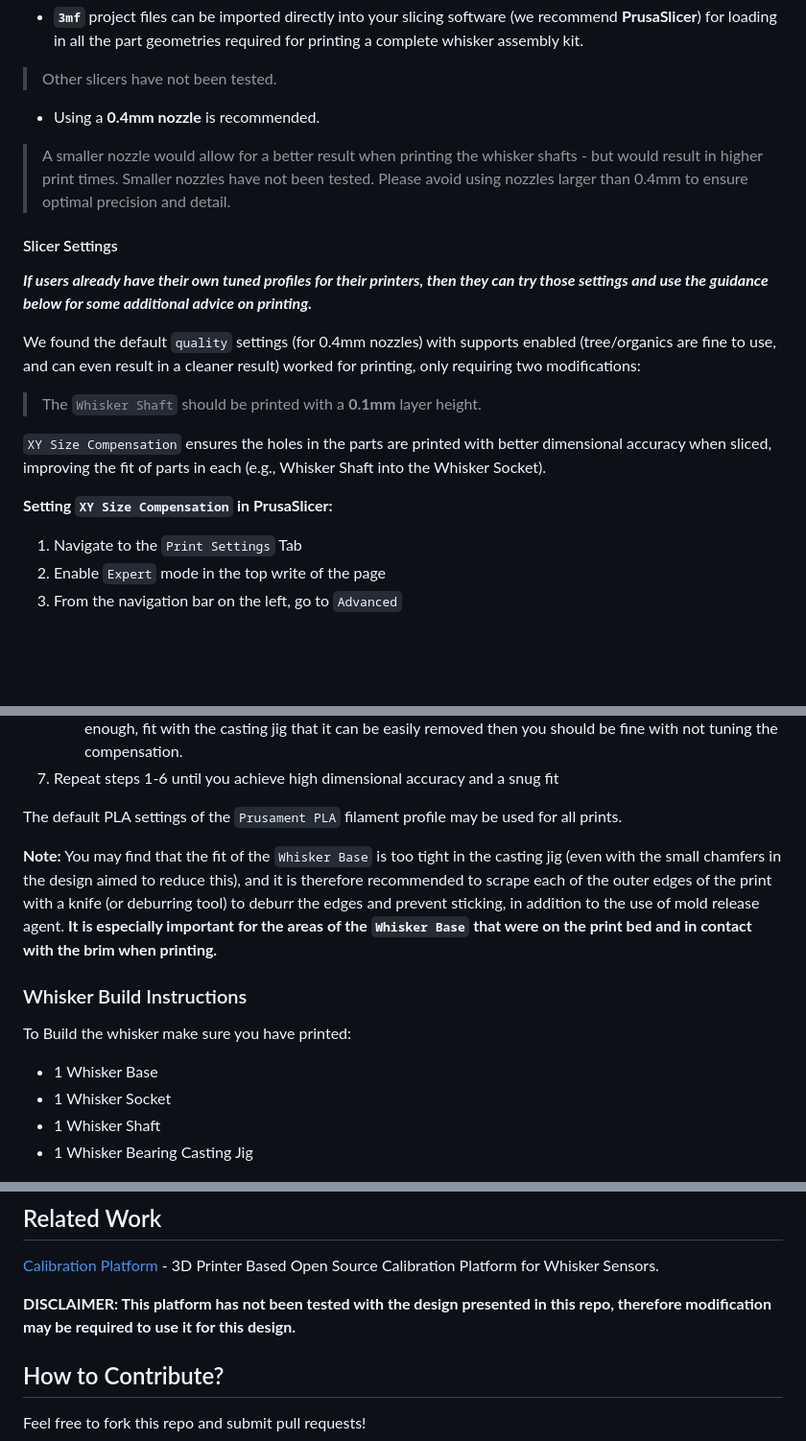
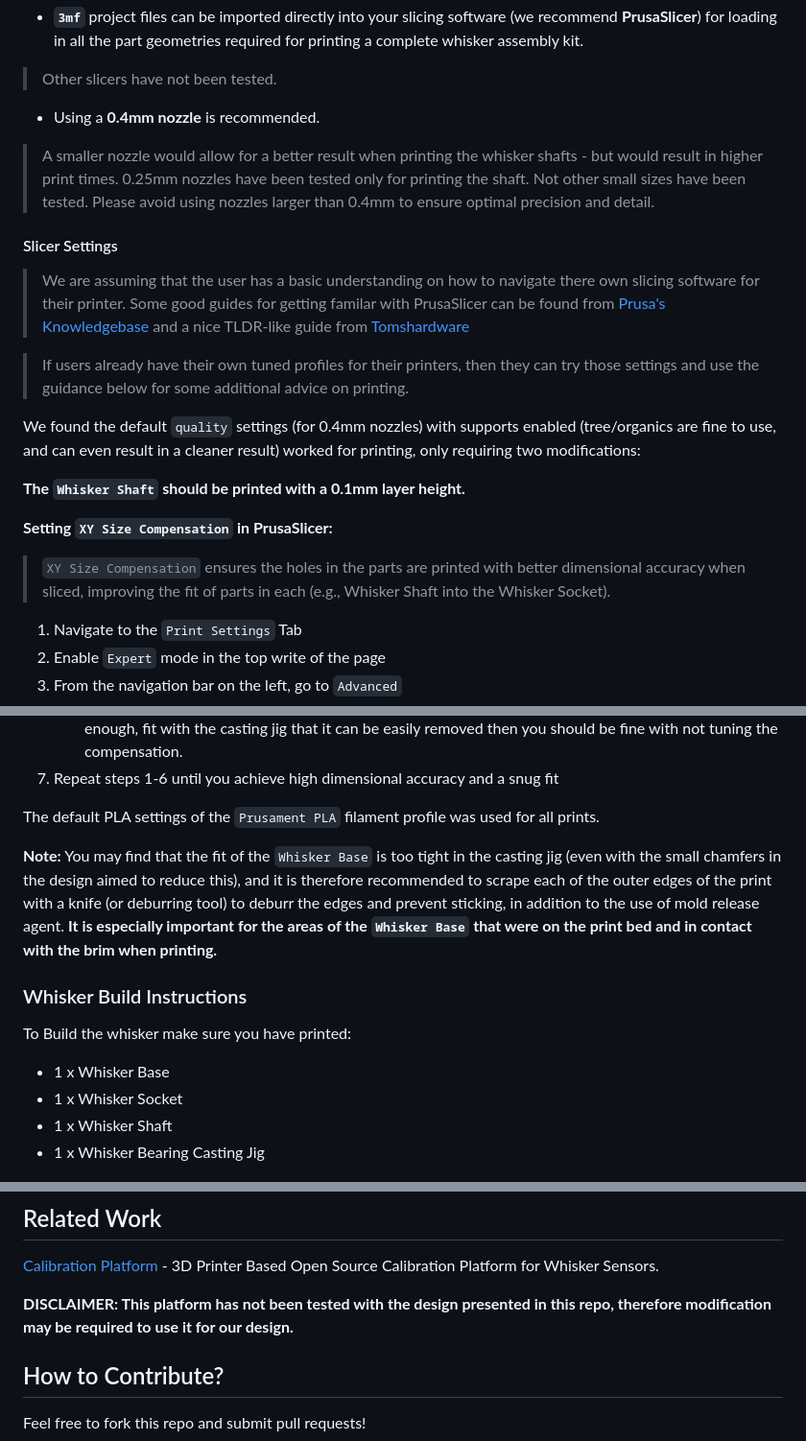
Before and after one commit to Ratatouille-Whiskers/Ratatouille-Whisker, a Markdown page: README.md, 3 parts joined by grey strips. Shown at 96% size. Rendered like a GitHub page; blank space fills up the shorter version.

```diff
--- a/README.md
+++ b/README.md
@@ -79,19 +79,22 @@ In the Arduino IDE, click on `Tools > Serial Monitor` and confirm that values ar
 
 - Using a **0.4mm nozzle** is recommended.
 
-> A smaller nozzle would allow for a better result when printing the whisker shafts - but would result in higher print times. Smaller nozzles have not been tested. Please avoid using nozzles larger than 0.4mm to ensure optimal precision and detail.
+> A smaller nozzle would allow for a better result when printing the whisker shafts - but would result in higher print times. 0.25mm nozzles have been tested only for printing the shaft. Not other small sizes have been tested. Please avoid using nozzles larger than 0.4mm to ensure optimal precision and detail.
 
 #### Slicer Settings
 
-***If users already have their own tuned profiles for their printers, then they can try those settings and use the guidance below for some additional advice on printing.***
+> We are assuming that the user has a basic understanding on how to navigate there own slicing software for their printer. Some good guides for getting familar with PrusaSlicer can be found from [Prusa's Knowledgebase](https://help.prusa3d.com/category/prusaslicer_204) and a nice TLDR-like guide from [Tomshardware](https://www.tomshardware.com/how-to/use-prusaslicer)
+
+> If users already have their own tuned profiles for their printers, then they can try those settings and use the guidance below for some additional advice on printing.
 
 We found the default `quality` settings (for 0.4mm nozzles) with supports enabled (tree/organics are fine to use, and can even result in a cleaner result) worked for printing, only requiring two modifications:
 
-> The `Whisker Shaft` should be printed with a **0.1mm** layer height.
+**The `Whisker Shaft` should be printed with a **0.1mm** layer height.**
 
-`XY Size Compensation` ensures the holes in the parts are printed with better dimensional accuracy when sliced, improving the fit of parts in each (e.g., Whisker Shaft into the Whisker Socket).
 
 **Setting `XY Size Compensation` in PrusaSlicer:**
+
+> `XY Size Compensation` ensures the holes in the parts are printed with better dimensional accuracy when sliced, improving the fit of parts in each (e.g., Whisker Shaft into the Whisker Socket).
 
 1. Navigate to the `Print Settings` Tab
 2. Enable `Expert` mode in the top write of the page
@@ -118,7 +121,7 @@ We found the default `quality` settings (for 0.4mm nozzles) with supports enable
    - Repeat this till both holes are as close to *true* as you can possibly and the socket has a snug, but loose enough, fit with the casting jig that it can be easily removed then you should be fine with not tuning the compensation.
 7. Repeat steps 1-6 until you achieve high dimensional accuracy and a snug fit
 
-The default PLA settings of the `Prusament PLA` filament profile may be used for all prints.
+The default PLA settings of the `Prusament PLA` filament profile was used for all prints.
 
 
 **Note:** You may find that the fit of the `Whisker Base` is too tight in the casting jig (even with the small chamfers in the design aimed to reduce this), and it is therefore recommended to scrape each of the outer edges of the print with a knife (or deburring tool) to deburr the edges and prevent sticking, in addition to the use of mold release agent. **It is especially important for the areas of the `Whisker Base` that were on the print bed and in contact with the brim when printing.**
@@ -127,10 +130,10 @@ The default PLA settings of the `Prusament PLA` filament profile may be used for
 
 To Build the whisker make sure you have printed:
 
-- 1 Whisker Base
-- 1 Whisker Socket
-- 1 Whisker Shaft
-- 1 Whisker Bearing Casting Jig
+- 1 x Whisker Base
+- 1 x Whisker Socket
+- 1 x Whisker Shaft
+- 1 x Whisker Bearing Casting Jig
 
 ![Build Guide Image](documentation/build_guide.png)
 
@@ -210,7 +213,7 @@ python whisker_listener.py /dev/ttyACM0
 [Calibration Platform](https://github.com/FoR-Group1/OpenWhisker/tree/main/calibration_platform) - 3D Printer Based Open Source Calibration
 Platform for Whisker Sensors.
 
-**DISCLAIMER: This platform has not been tested with the design presented in this repo, therefore modification may be required to use it for this design.**
+**DISCLAIMER: This platform has not been tested with the design presented in this repo, therefore modification may be required to use it for our design.**
 
 ## How to Contribute?
 
```
